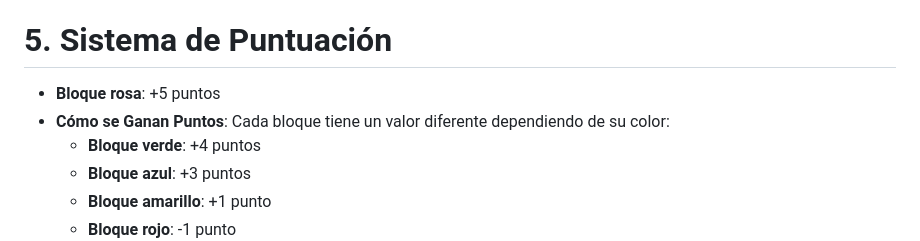
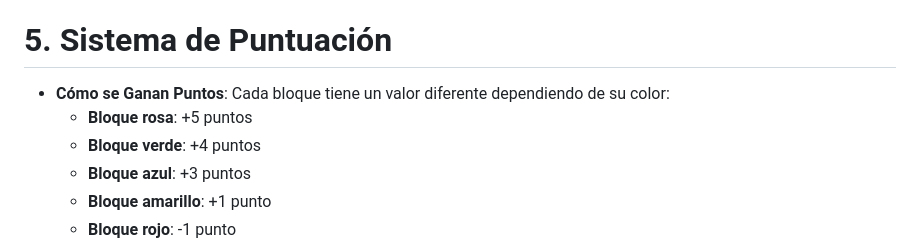
Before and after one commit to MeryZz/Arkanoid-Junior, a Markdown page: README.md, the part around the change. Drawn GitHub-style.

Commit message:
Update README.md con la documentación de GDD

```diff
--- a/README.md
+++ b/README.md
@@ -45,8 +45,8 @@ El flujo principal se basa en el **GameManager**, que maneja las escenas (menú
 
 # 5. Sistema de Puntuación
 
-- **Bloque rosa**: +5 puntos
 - **Cómo se Ganan Puntos**: Cada bloque tiene un valor diferente dependiendo de su color:
+  - **Bloque rosa**: +5 puntos
   - **Bloque verde**: +4 puntos
   - **Bloque azul**: +3 puntos
   - **Bloque amarillo**: +1 punto
```
